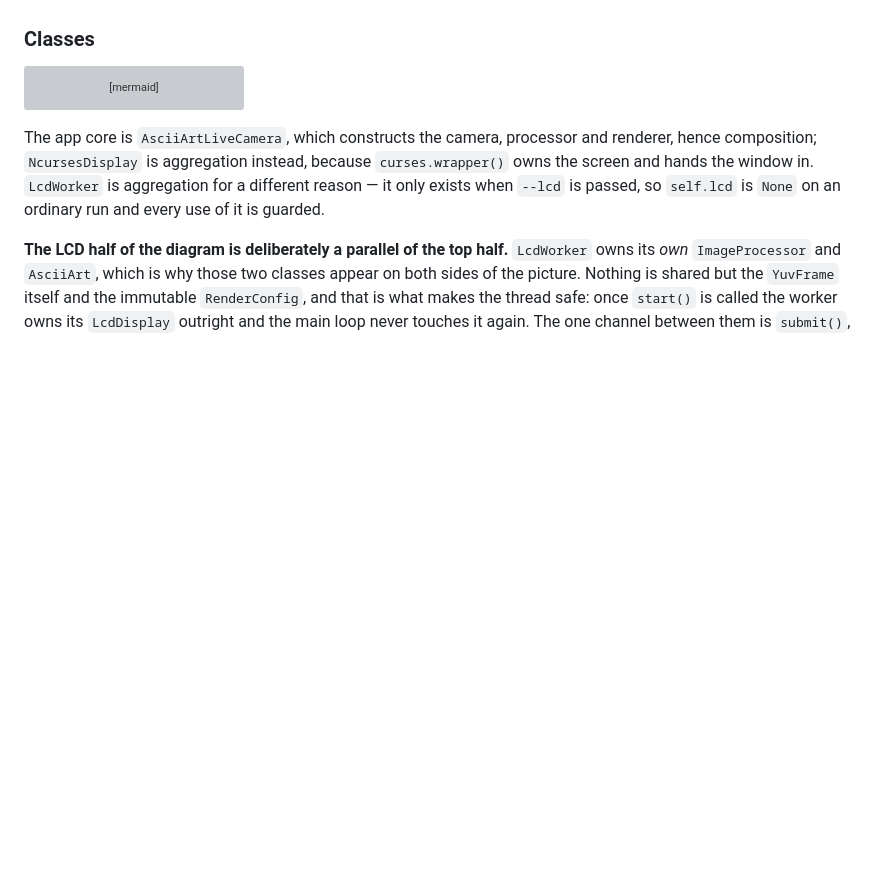
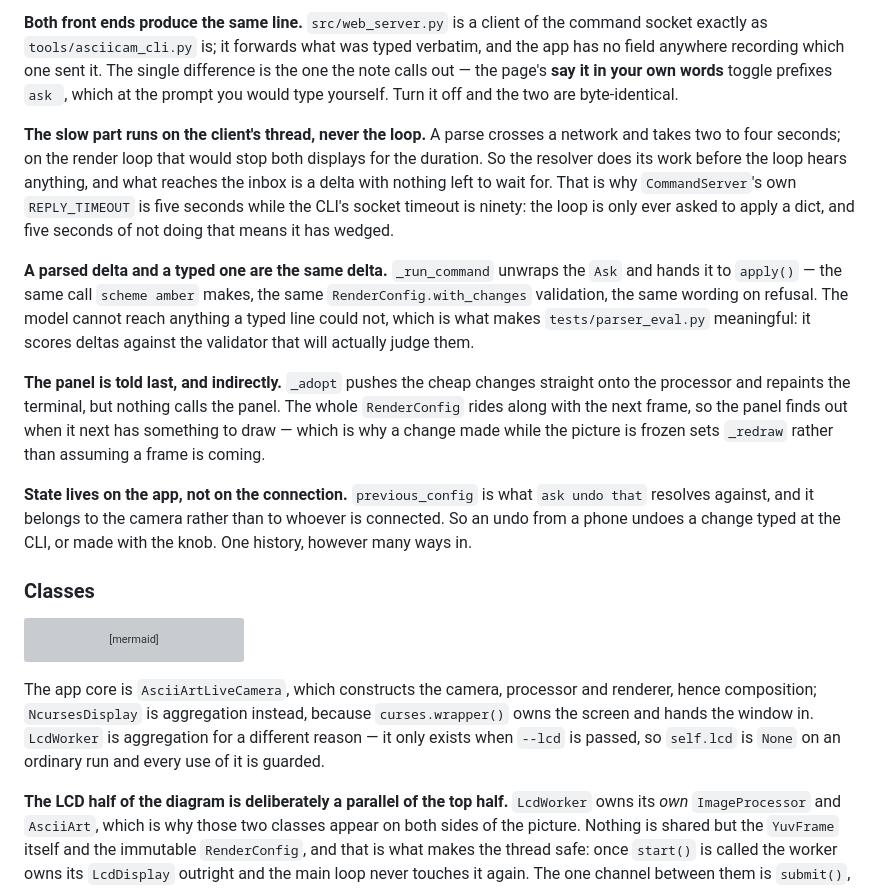
Before and after one commit to replicant1/AsciiArt-Pi, a Markdown page: README.md, the part around one of its changes. Rendered like a GitHub page; blank space fills up the shorter version; grey boxes are pictures that could not be loaded.

````diff
--- a/README.md
+++ b/README.md
@@ -697,3 +755,37 @@ copied.
+**Both front ends produce the same line.** `src/web_server.py` is a client of
+the command socket exactly as `tools/asciicam_cli.py` is; it forwards what was
+typed verbatim, and the app has no field anywhere recording which one sent it.
+The single difference is the one the note calls out — the page's **say it in
+your own words** toggle prefixes `ask `, which at the prompt you would type
+yourself. Turn it off and
+the two are byte-identical.
+
+**The slow part runs on the client's thread, never the loop.** A parse crosses
+a network and takes two to four seconds; on the render loop that would stop both
+displays for the duration. So the resolver does its work before the loop hears
+anything, and what reaches the inbox is a delta with nothing left to wait for.
+That is why `CommandServer`'s own `REPLY_TIMEOUT` is five seconds while the
+CLI's socket timeout is ninety: the loop is only ever asked to apply a dict, and
+five seconds of not doing that means it has wedged.
+
+**A parsed delta and a typed one are the same delta.** `_run_command` unwraps
+the `Ask` and hands it to `apply()` — the same call `scheme amber` makes, the
+same `RenderConfig.with_changes` validation, the same wording on refusal. The
+model cannot reach anything a typed line could not, which is what makes
+`tests/parser_eval.py` meaningful: it scores deltas against the validator that
+will actually judge them.
+
+**The panel is told last, and indirectly.** `_adopt` pushes the cheap changes
+straight onto the processor and repaints the terminal, but nothing calls the
+panel. The whole `RenderConfig` rides along with the next frame, so the panel
+finds out when it next has something to draw — which is why a change made while
+the picture is frozen sets `_redraw` rather than assuming a frame is coming.
+
+**State lives on the app, not on the connection.** `previous_config` is what
+`ask undo that` resolves against, and it belongs to the camera rather than to
+whoever is connected. So an undo from a phone undoes a change typed at the CLI,
+or made with the knob. One history, however many ways in.
+
 ### Classes
 
 ```mermaid
````
Also changed, not shown: other parts of README.md (+58 -0 lines).
